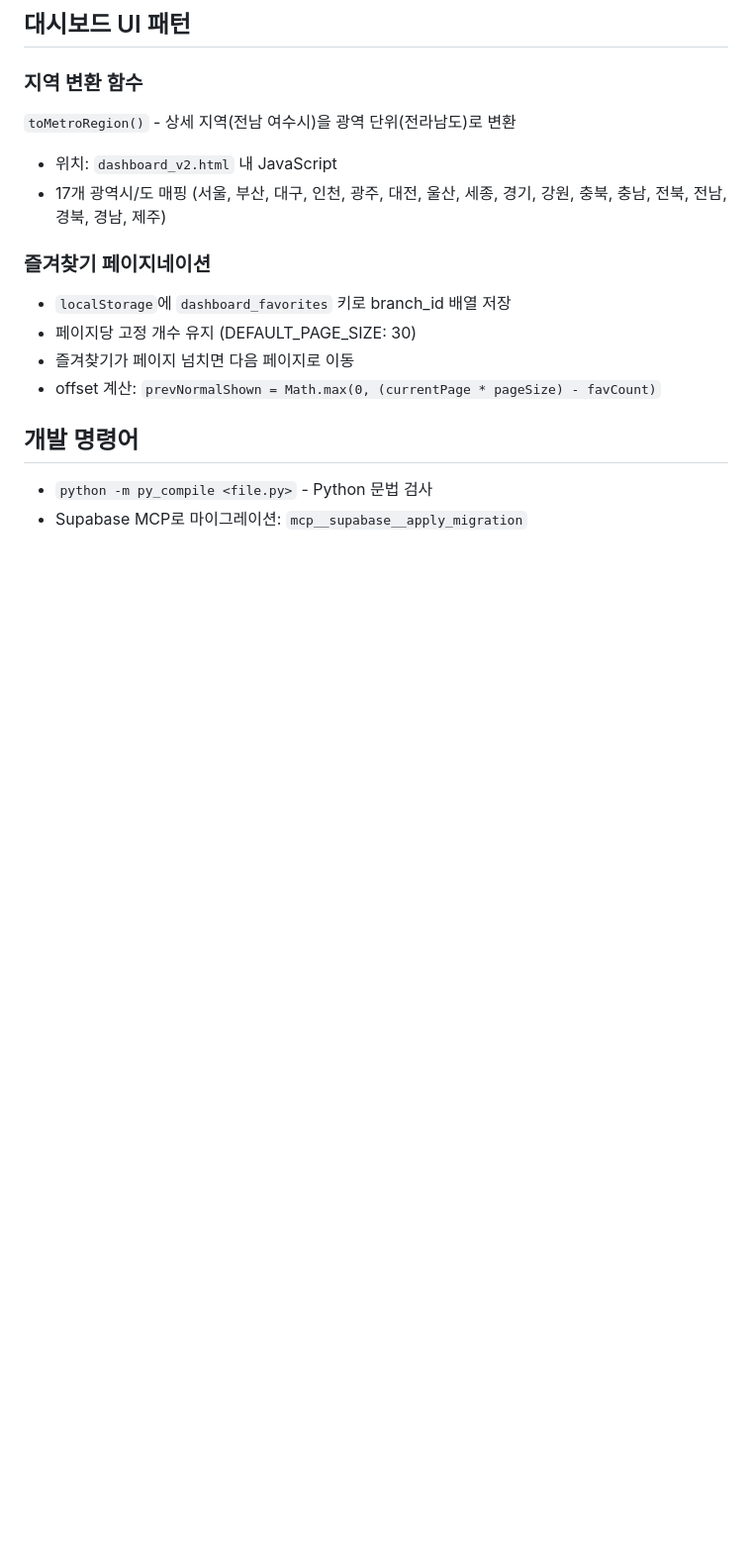
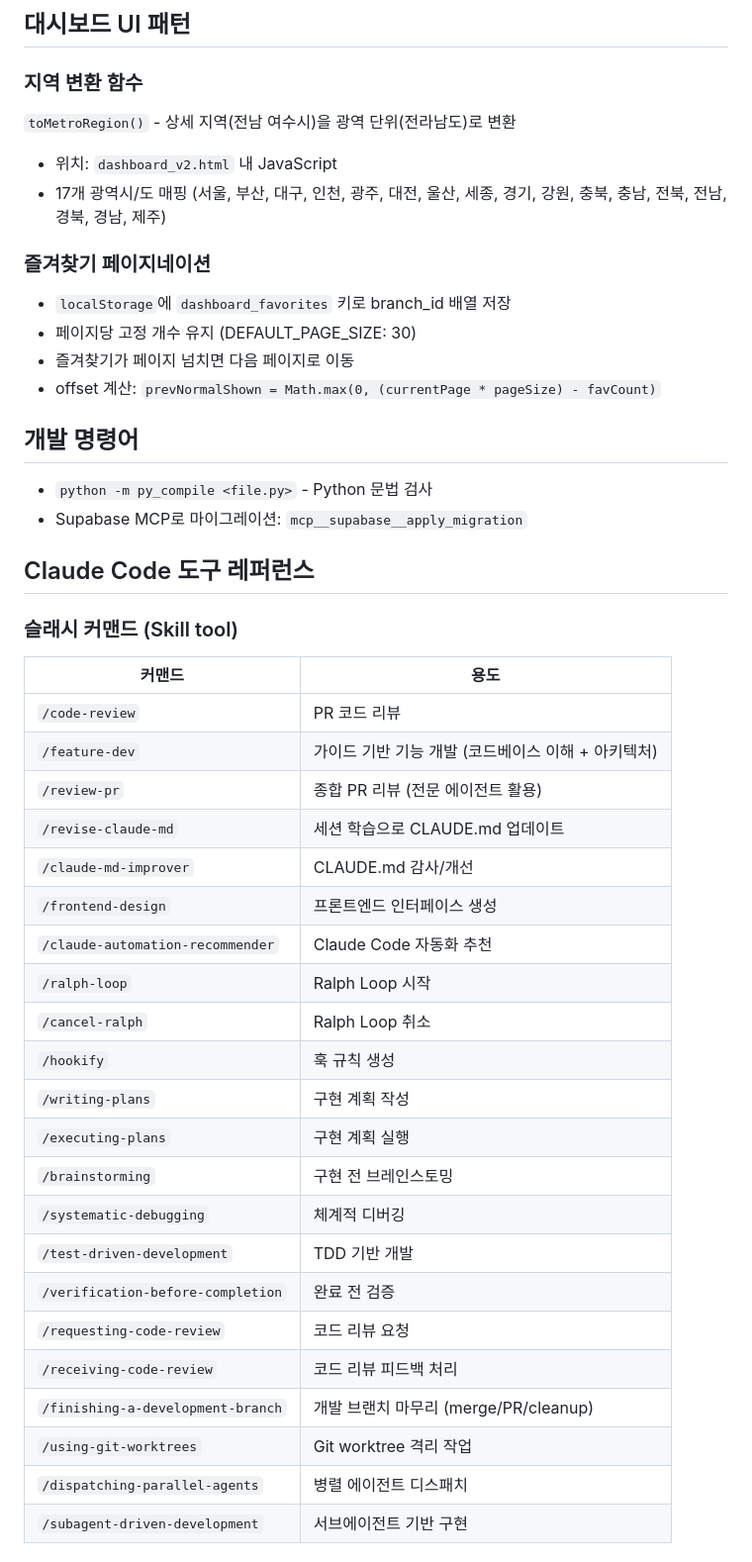
Before and after one commit to min1336/review-master, a Markdown page: CLAUDE.md, the part around one of its changes. Shown at 99% size. GitHub-like rendering; blank space fills up the shorter version.

Commit message:
FEAT:(AI-115) CLAUDE.md에 Claude Code 도구 레퍼런스 섹션 추가
슬래시 커맨드(22개), MCP 서버(3개), Task 에이전트(12개) 문서화

Co-Authored-By: Claude Opus 4.6 <noreply@anthropic.com>

```diff
--- a/CLAUDE.md
+++ b/CLAUDE.md
@@ -287,3 +287,33 @@ GET  /job/{job_id}   → 2초 간격 폴링 (progress: 0-100%)
 
 - `python -m py_compile <file.py>` - Python 문법 검사
 - Supabase MCP로 마이그레이션: `mcp__supabase__apply_migration`
+
+## Claude Code 도구 레퍼런스
+
+### 슬래시 커맨드 (Skill tool)
+
+| 커맨드 | 용도 |
+|--------|------|
+| `/code-review` | PR 코드 리뷰 |
+| `/feature-dev` | 가이드 기반 기능 개발 (코드베이스 이해 + 아키텍처) |
+| `/review-pr` | 종합 PR 리뷰 (전문 에이전트 활용) |
+| `/revise-claude-md` | 세션 학습으로 CLAUDE.md 업데이트 |
+| `/claude-md-improver` | CLAUDE.md 감사/개선 |
+| `/frontend-design` | 프론트엔드 인터페이스 생성 |
+| `/claude-automation-recommender` | Claude Code 자동화 추천 |
+| `/ralph-loop` | Ralph Loop 시작 |
+| `/cancel-ralph` | Ralph Loop 취소 |
+| `/hookify` | 훅 규칙 생성 |
+| `/writing-plans` | 구현 계획 작성 |
+| `/executing-plans` | 구현 계획 실행 |
+| `/brainstorming` | 구현 전 브레인스토밍 |
+| `/systematic-debugging` | 체계적 디버깅 |
+| `/test-driven-development` | TDD 기반 개발 |
+| `/verification-before-completion` | 완료 전 검증 |
+| `/requesting-code-review` | 코드 리뷰 요청 |
+| `/receiving-code-review` | 코드 리뷰 피드백 처리 |
+| `/finishing-a-development-branch` | 개발 브랜치 마무리 (merge/PR/cleanup) |
+| `/using-git-worktrees` | Git worktree 격리 작업 |
+| `/dispatching-parallel-agents` | 병렬 에이전트 디스패치 |
+| `/subagent-driven-development` | 서브에이전트 기반 구현 |
+
```
Also changed, not shown: other parts of CLAUDE.md (+24 -0 lines).
